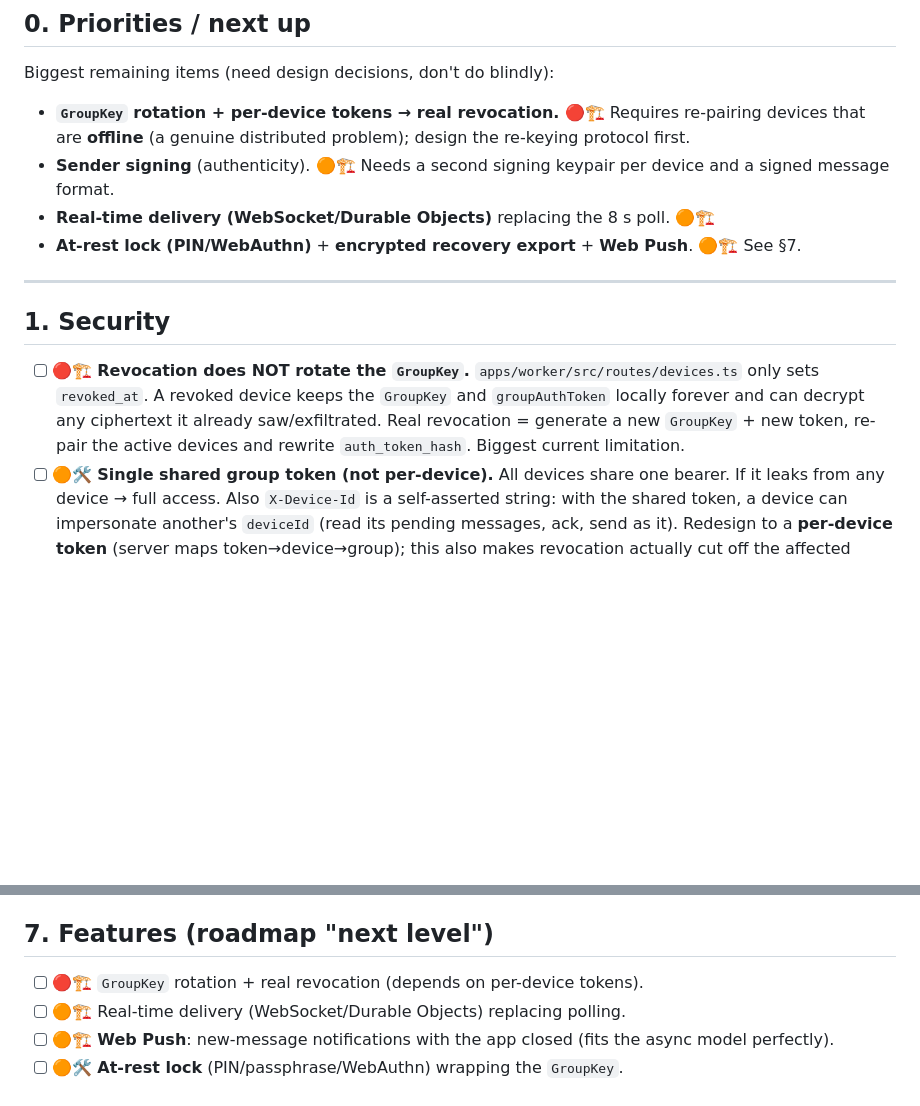
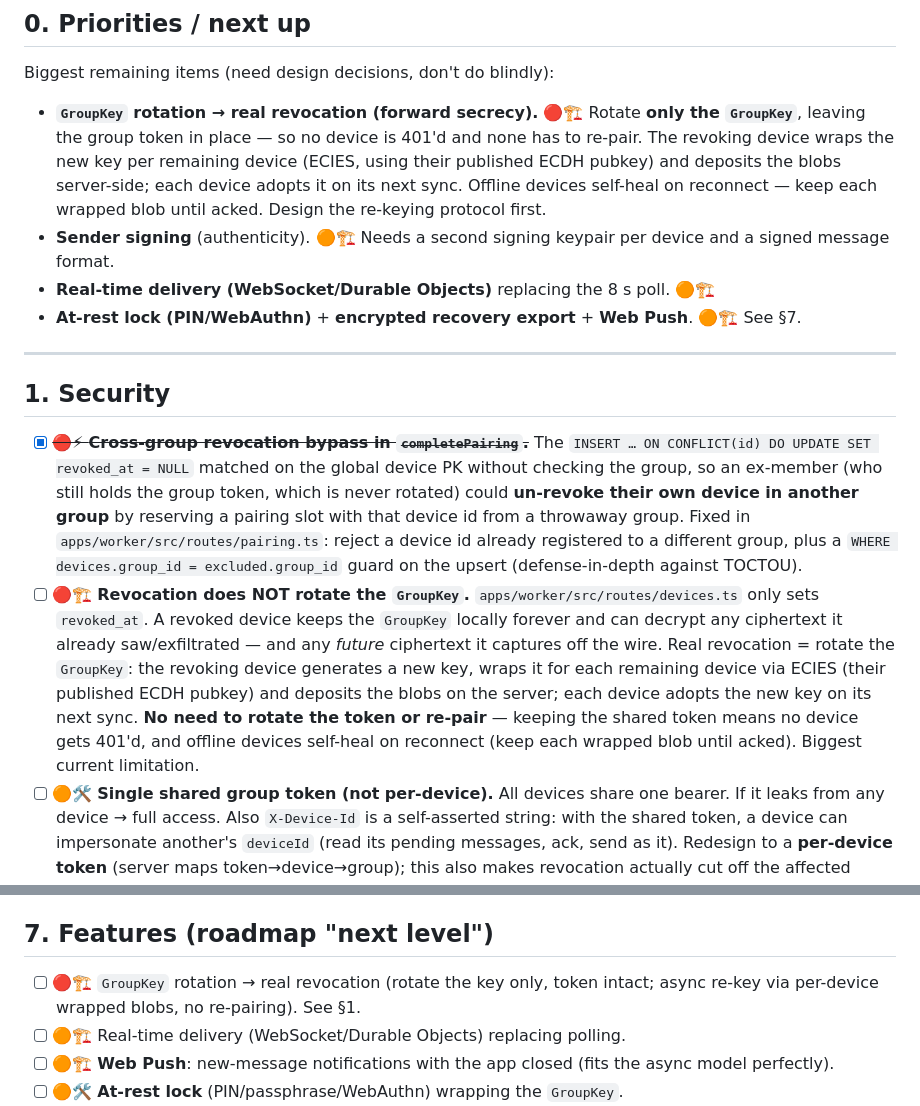
Before and after one commit to martinezharo/file-sharer, a Markdown page: TODO.md, 2 parts joined by grey strips. Drawn GitHub-style; blank space fills up the shorter version.

Commit message:
docs(todo): mark pairing bypass fixed, revise revocation approach
Record the cross-group revocation bypass as fixed, and rewrite the
GroupKey-rotation items to reflect the correct design: rotate only the
GroupKey (token untouched, no re-pairing), distributing the new key via
per-device ECIES-wrapped blobs picked up on next sync, with offline
devices self-healing on reconnect.

```diff
--- a/TODO.md
+++ b/TODO.md
@@ -13,9 +13,12 @@
 
 Biggest remaining items (need design decisions, don't do blindly):
 
-- **`GroupKey` rotation + per-device tokens → real revocation.** 🔴🏗️ Requires re-pairing
-  devices that are **offline** (a genuine distributed problem); design the re-keying protocol
-  first.
+- **`GroupKey` rotation → real revocation (forward secrecy).** 🔴🏗️ Rotate **only the
+  `GroupKey`**, leaving the group token in place — so no device is 401'd and none has to
+  re-pair. The revoking device wraps the new key per remaining device (ECIES, using their
+  published ECDH pubkey) and deposits the blobs server-side; each device adopts it on its next
+  sync. Offline devices self-heal on reconnect — keep each wrapped blob until acked. Design the
+  re-keying protocol first.
 - **Sender signing** (authenticity). 🟠🏗️ Needs a second signing keypair per device and a
   signed message format.
 - **Real-time delivery (WebSocket/Durable Objects)** replacing the 8 s poll. 🟠🏗️
@@ -25,7 +28,8 @@ Biggest remaining items (need design decisions, don't do blindly):
 
 ## 1. Security
 
-- [ ] 🔴🏗️ **Revocation does NOT rotate the `GroupKey`.** `apps/worker/src/routes/devices.ts` only sets `revoked_at`. A revoked device keeps the `GroupKey` and `groupAuthToken` locally forever and can decrypt any ciphertext it already saw/exfiltrated. Real revocation = generate a new `GroupKey` + new token, re-pair the active devices and rewrite `auth_token_hash`. Biggest current limitation.
+- [x] ~~🔴⚡ **Cross-group revocation bypass in `completePairing`.**~~ The `INSERT … ON CONFLICT(id) DO UPDATE SET revoked_at = NULL` matched on the global device PK without checking the group, so an ex-member (who still holds the group token, which is never rotated) could **un-revoke their own device in another group** by reserving a pairing slot with that device id from a throwaway group. Fixed in `apps/worker/src/routes/pairing.ts`: reject a device id already registered to a different group, plus a `WHERE devices.group_id = excluded.group_id` guard on the upsert (defense-in-depth against TOCTOU).
+- [ ] 🔴🏗️ **Revocation does NOT rotate the `GroupKey`.** `apps/worker/src/routes/devices.ts` only sets `revoked_at`. A revoked device keeps the `GroupKey` locally forever and can decrypt any ciphertext it already saw/exfiltrated — and any *future* ciphertext it captures off the wire. Real revocation = rotate the `GroupKey`: the revoking device generates a new key, wraps it for each remaining device via ECIES (their published ECDH pubkey) and deposits the blobs on the server; each device adopts the new key on its next sync. **No need to rotate the token or re-pair** — keeping the shared token means no device gets 401'd, and offline devices self-heal on reconnect (keep each wrapped blob until acked). Biggest current limitation.
 - [ ] 🟠🛠️ **Single shared group token (not per-device).** All devices share one bearer. If it leaks from any device → full access. Also `X-Device-Id` is a self-asserted string: with the shared token, a device can impersonate another's `deviceId` (read its pending messages, ack, send as it). Redesign to a **per-device token** (server maps token→device→group); this also makes revocation actually cut off the affected device.
 - [ ] 🟠🏗️ **No sender authenticity.** `senderDeviceId`/`senderName` are provided by the server, not the sender. A malicious server can forge who sent what. Add a **signing** keypair per device (ECDSA/Ed25519) and sign messages; the receiver verifies with the public key published at pairing time.
 - [ ] 🟡🛠️ **No replay/reorder protection.** The server could resend, duplicate or reorder messages. Consider per-device signed sequence numbers. At minimum, document it in the threat model.
@@ -84,7 +88,7 @@ Biggest remaining items (need design decisions, don't do blindly):
 
 ## 7. Features (roadmap "next level")
 
-- [ ] 🔴🏗️ `GroupKey` rotation + real revocation (depends on per-device tokens).
+- [ ] 🔴🏗️ `GroupKey` rotation → real revocation (rotate the key only, token intact; async re-key via per-device wrapped blobs, no re-pairing). See §1.
 - [ ] 🟠🏗️ Real-time delivery (WebSocket/Durable Objects) replacing polling.
 - [ ] 🟠🏗️ **Web Push**: new-message notifications with the app closed (fits the async model perfectly).
 - [ ] 🟠🛠️ **At-rest lock** (PIN/passphrase/WebAuthn) wrapping the `GroupKey`.
```
